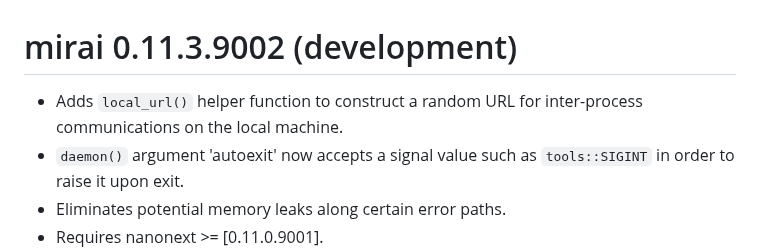
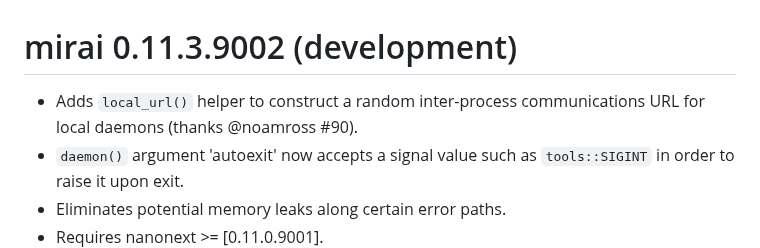
Before and after one commit to shikokuchuo/mirai, a Markdown page: NEWS.md, the part around the change. GitHub-like rendering.

Commit message:
adds attribution to news

```diff
--- a/NEWS.md
+++ b/NEWS.md
@@ -1,6 +1,6 @@
 # mirai 0.11.3.9002 (development)
 
-* Adds `local_url()` helper function to construct a random URL for inter-process communications on the local machine.
+* Adds `local_url()` helper to construct a random inter-process communications URL for local daemons (thanks @noamross #90).
 * `daemon()` argument 'autoexit' now accepts a signal value such as `tools::SIGINT` in order to raise it upon exit.
 * Eliminates potential memory leaks along certain error paths.
 * Requires nanonext >= [0.11.0.9001].
```
